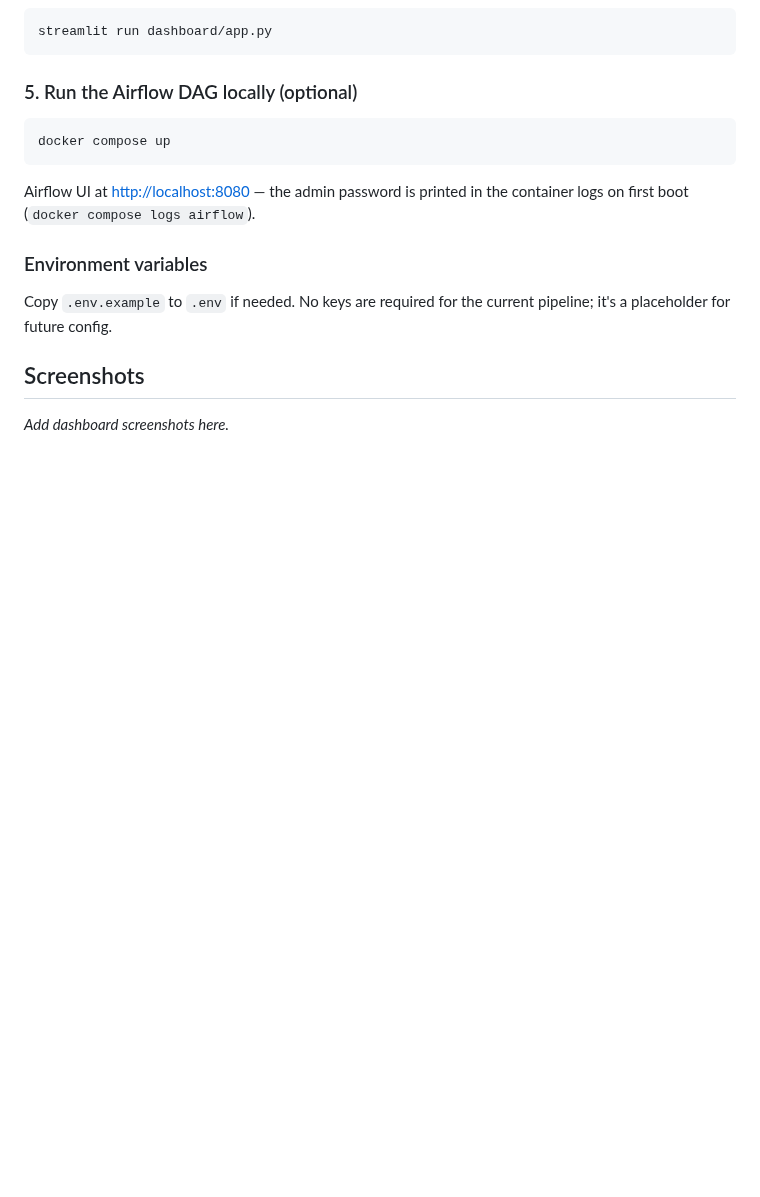
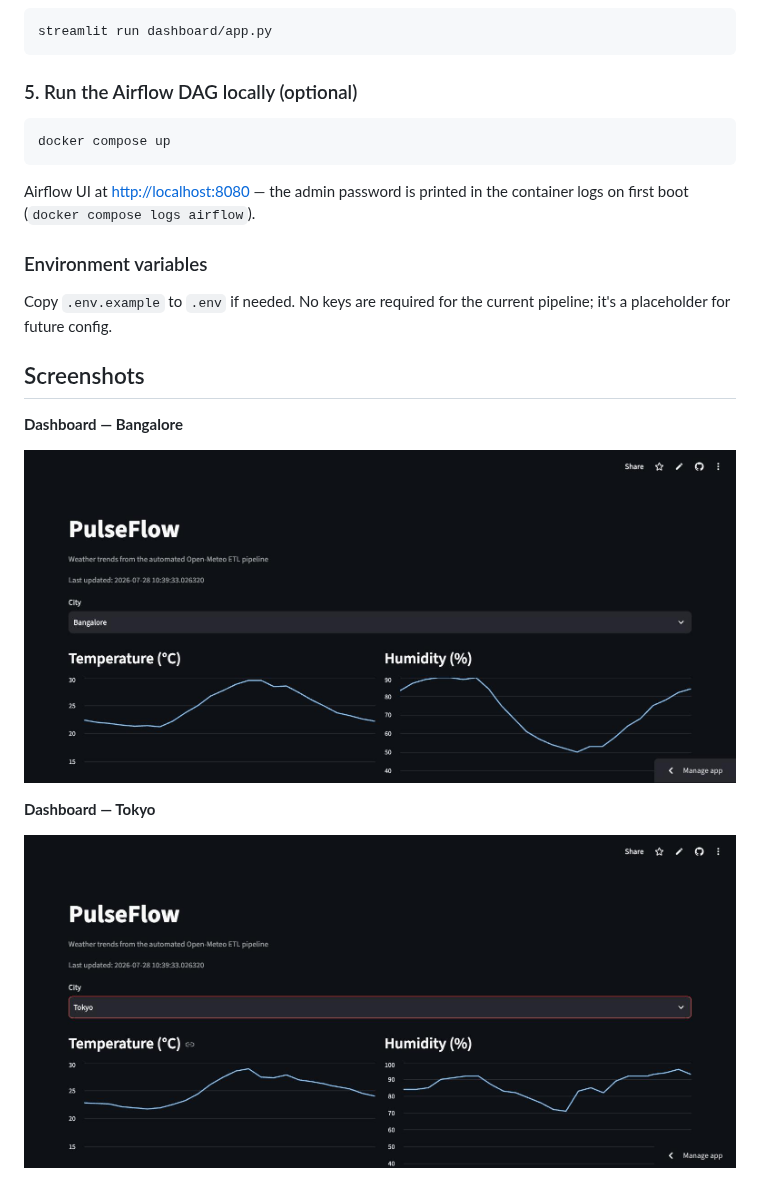
Before and after one commit to DEERAJ271/PulseFlow, a Markdown page: README.md, the part around the change. GitHub-like rendering; pictures changed too: screenshots/dashboard-bangalore.jpg (added), screenshots/dashboard-tokyo.jpg (added); blank space fills up the shorter version.

Commit message:
Add dashboard screenshots to README
Co-Authored-By: Claude Sonnet 5 <noreply@anthropic.com>

```diff
--- a/README.md
+++ b/README.md
@@ -111,4 +111,10 @@ Copy `.env.example` to `.env` if needed. No keys are required for the current pi
 
 ## Screenshots
 
-_Add dashboard screenshots here._
+**Dashboard — Bangalore**
+
+![PulseFlow dashboard showing temperature and humidity trends for Bangalore](screenshots/dashboard-bangalore.jpg)
+
+**Dashboard — Tokyo**
+
+![PulseFlow dashboard showing temperature and humidity trends for Tokyo](screenshots/dashboard-tokyo.jpg)
```
